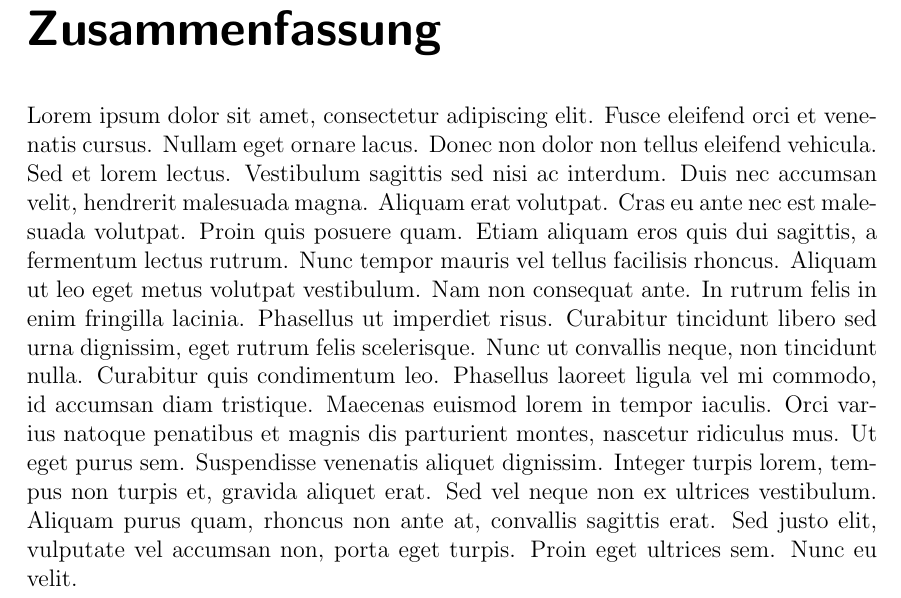
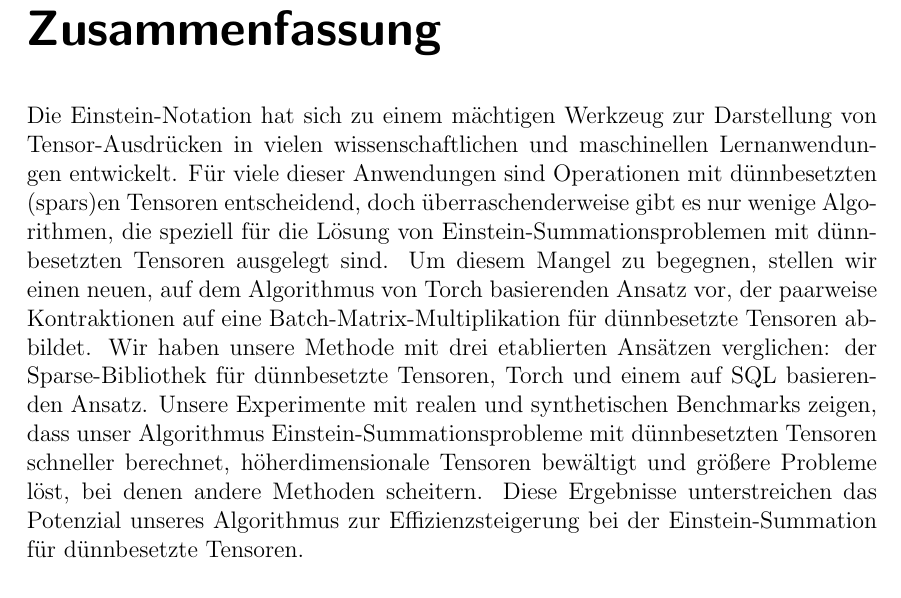
Before and after one commit to Lethey2552/Sparse-Einsum, a LaTeX thesis (docs/paper.tex, which reads docs/chapters/zusammenfassung.tex): part of page 5 of 39, cut so that both start at the same text. Compiled offline with pdfLaTeX.

Commit message:
Added german abstract - version 24/08/2024

```diff
--- a/docs/chapters/zusammenfassung.tex
+++ b/docs/chapters/zusammenfassung.tex
@@ -1,18 +1,12 @@
-Lorem ipsum dolor sit amet, consectetur adipiscing elit. Fusce eleifend orci
-et venenatis cursus. Nullam eget ornare lacus. Donec non dolor non tellus
-eleifend vehicula. Sed et lorem lectus. Vestibulum sagittis sed nisi ac interdum.
-Duis nec accumsan velit, hendrerit malesuada magna. Aliquam erat volutpat.
-Cras eu ante nec est malesuada volutpat. Proin quis posuere quam. Etiam aliquam
-eros quis dui sagittis, a fermentum lectus rutrum. Nunc tempor mauris vel tellus
-facilisis rhoncus. Aliquam ut leo eget metus volutpat vestibulum.
-Nam non consequat ante. In rutrum felis in enim fringilla lacinia.
-Phasellus ut imperdiet risus. Curabitur tincidunt libero sed urna dignissim,
-eget rutrum felis scelerisque. Nunc ut convallis neque, non tincidunt nulla.
-Curabitur quis condimentum leo. Phasellus laoreet ligula vel mi commodo, id
-accumsan diam tristique. Maecenas euismod lorem in tempor iaculis.
-Orci varius natoque penatibus et magnis dis parturient montes, nascetur
-ridiculus mus. Ut eget purus sem. Suspendisse venenatis aliquet dignissim.
-Integer turpis lorem, tempus non turpis et, gravida aliquet erat. Sed vel
-neque non ex ultrices vestibulum. Aliquam purus quam, rhoncus non ante at,
-convallis sagittis erat. Sed justo elit, vulputate vel accumsan non, porta eget
-turpis. Proin eget ultrices sem. Nunc eu velit.
+Die Einstein-Notation hat sich zu einem mächtigen Werkzeug zur Darstellung von Tensor-Ausdrücken in vielen
+wissenschaftlichen und maschinellen Lernanwendungen entwickelt. Für viele dieser Anwendungen sind
+Operationen mit dünnbesetzten (spars)en Tensoren entscheidend, doch überraschenderweise gibt es nur
+wenige Algorithmen, die speziell für die Lösung von Einstein-Summationsproblemen mit dünn-besetzten
+Tensoren ausgelegt sind. Um diesem Mangel zu begegnen, stellen wir einen neuen, auf dem Algorithmus von
+Torch basierenden Ansatz vor, der paarweise Kontraktionen auf eine Batch-Matrix-Multiplikation für
+dünnbesetzte Tensoren abbildet. Wir haben unsere Methode mit drei etablierten Ansätzen verglichen: der
+Sparse-Bibliothek für dünnbesetzte Tensoren, Torch und einem auf SQL basierenden Ansatz. Unsere Experimente
+mit realen und synthetischen Benchmarks zeigen, dass unser Algorithmus Einstein-Summationsprobleme mit
+dünnbesetzten Tensoren schneller berechnet, höherdimensionale Tensoren bewältigt und größere Probleme löst,
+bei denen andere Methoden scheitern. Diese Ergebnisse unterstreichen das Potenzial unseres Algorithmus
+zur Effizienzsteigerung bei der Einstein-Summation für dünnbesetzte Tensoren.
```
Also changed, not shown: docs/paper.pdf.
